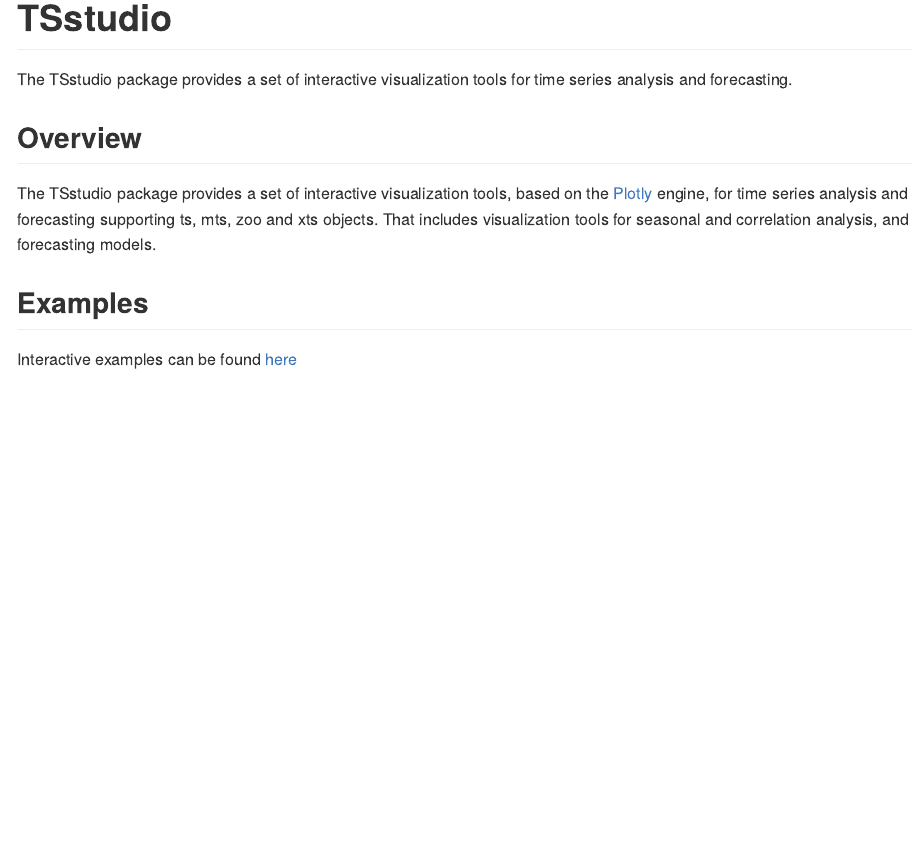
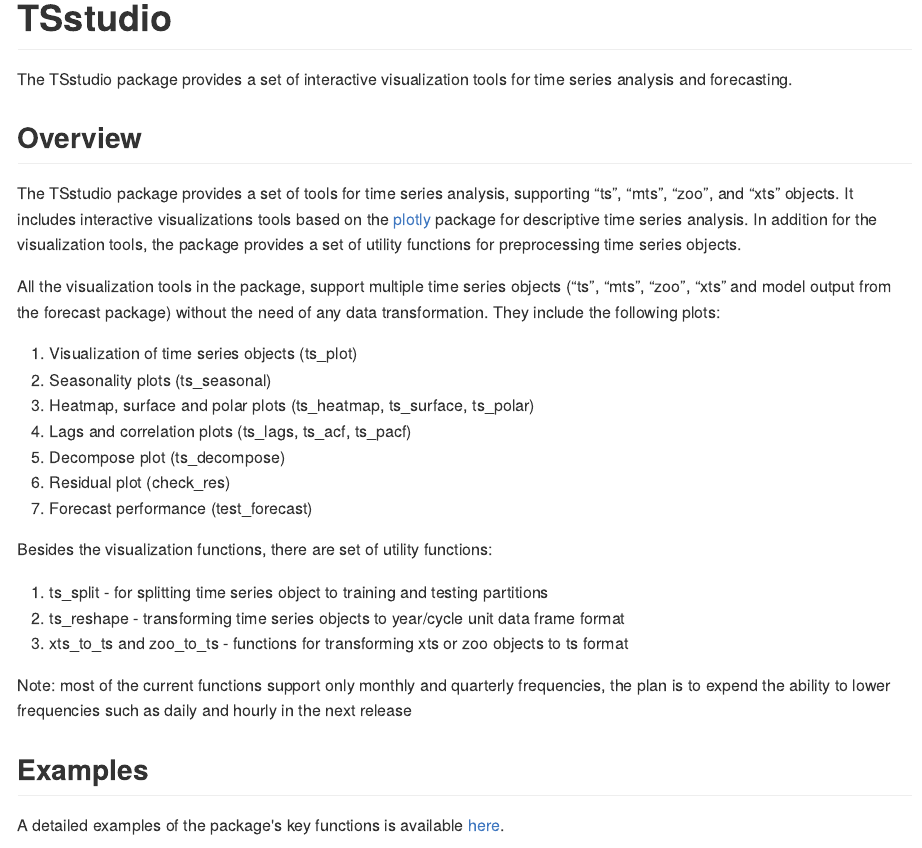
Before and after one commit to RamiKrispin/TSstudio, an R Markdown document (README.Rmd): the page in a window 1100 px wide, from its top. The pictures show the output file README.md that the author committed with the source, drawn offline in the style of GitHub.

Commit message:
Update the README file

```diff
--- a/README.Rmd
+++ b/README.Rmd
@@ -16,12 +16,30 @@
 
 ## Overview
 
-The TSstudio package provides a set of interactive visualization tools, based on the [Plotly](https://plot.ly/r/)  engine, for time series analysis and forecasting supporting ts, mts, zoo and xts objects. That includes visualization tools for seasonal and correlation analysis, and forecasting models.
+The TSstudio package provides a set of tools for time series analysis, supporting “ts”, “mts”, “zoo”, and “xts” objects. It includes interactive visualizations tools based on the [plotly](https://plot.ly/r/)  package for descriptive time series analysis. In addition for the visualization tools, the package provides a set of utility functions for preprocessing time series objects.
+
+All the visualization tools in the package, support multiple time series objects (“ts”, “mts”, “zoo”, “xts” and model output from the forecast package) without the need of any data transformation. They include the following plots:
+
+1.	Visualization of time series objects (ts_plot)
+2.	Seasonality plots (ts_seasonal)
+3.	Heatmap, surface and polar plots (ts_heatmap, ts_surface, ts_polar)
+4.	Lags and correlation plots (ts_lags, ts_acf, ts_pacf)
+5.	Decompose plot (ts_decompose)
+6.	Residual plot (check_res)
+7.	Forecast performance (test_forecast)
+
+Besides the visualization functions, there are set of utility functions:
+
+1. ts_split - for splitting time series object to training and testing partitions
+2. ts_reshape - transforming time series objects to year/cycle unit data frame format
+3. xts_to_ts and zoo_to_ts - functions for transforming xts or zoo objects to ts format
+
+Note: most of the current functions support only monthly and quarterly frequencies, the plan is to expend the ability to lower frequencies such as daily and hourly in the next release
+
 
 ## Examples
 
-Interactive examples can be found [here](https://cran.r-project.org/web/packages/TSstudio/vignettes/TSstudio_Intro.html)
-
+A detailed examples of the package's key functions is available [here](https://cran.r-project.org/web/packages/TSstudio/vignettes/TSstudio_Intro.html).
 
 ![The TSstudio package](https://github.com/RamiKrispin/TSstudio/blob/master/vignettes/gif/TSstudio.gif)
 
```
Also changed, not shown: README.md.
